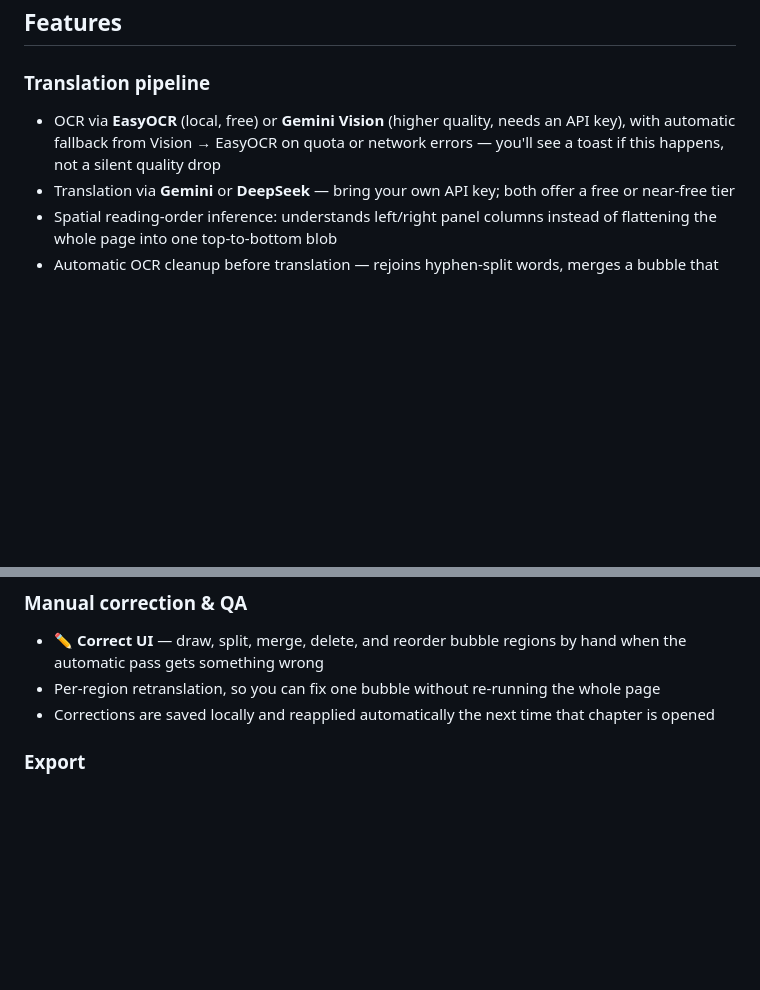
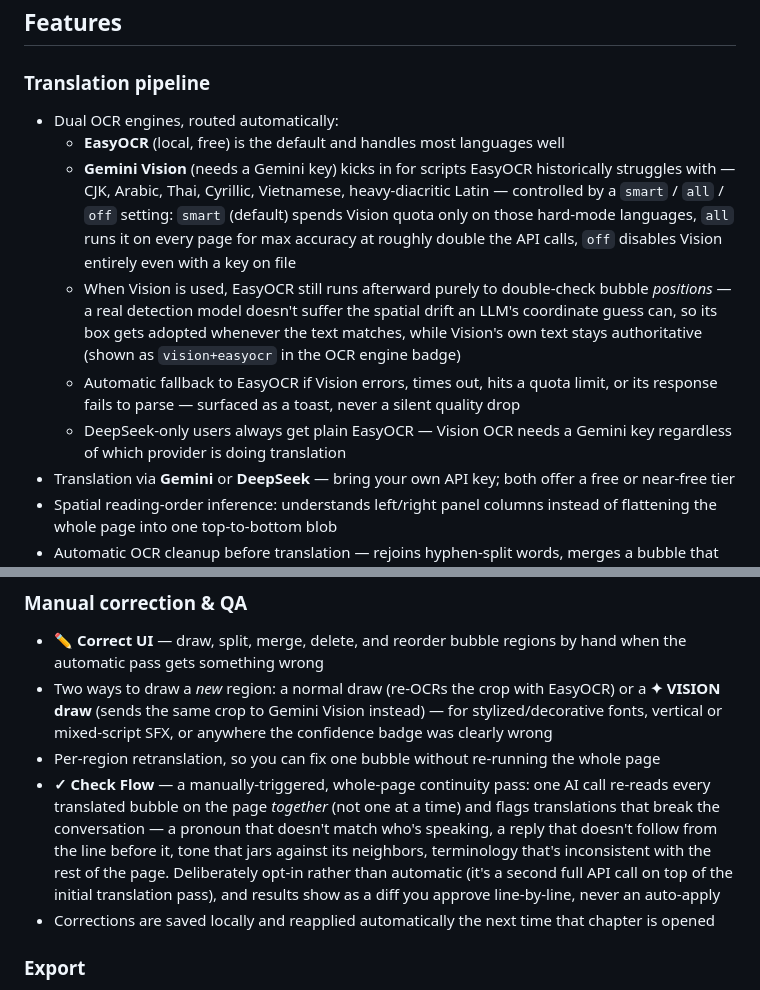
Before and after one commit to CommonDexterPeople/mangatl-reader-Absolute, a Markdown page: README.md, 2 parts joined by grey strips. GitHub-like rendering; blank space fills up the shorter version.

```diff
--- a/README.md
+++ b/README.md
@@ -35,7 +35,12 @@ and it hands you back the same chapter, readable in your language, in your brows
 ## Features
 
 ### Translation pipeline
-- OCR via **EasyOCR** (local, free) or **Gemini Vision** (higher quality, needs an API key), with automatic fallback from Vision → EasyOCR on quota or network errors — you'll see a toast if this happens, not a silent quality drop
+- Dual OCR engines, routed automatically:
+  - **EasyOCR** (local, free) is the default and handles most languages well
+  - **Gemini Vision** (needs a Gemini key) kicks in for scripts EasyOCR historically struggles with — CJK, Arabic, Thai, Cyrillic, Vietnamese, heavy-diacritic Latin — controlled by a `smart` / `all` / `off` setting: `smart` (default) spends Vision quota only on those hard-mode languages, `all` runs it on every page for max accuracy at roughly double the API calls, `off` disables Vision entirely even with a key on file
+  - When Vision is used, EasyOCR still runs afterward purely to double-check bubble *positions* — a real detection model doesn't suffer the spatial drift an LLM's coordinate guess can, so its box gets adopted whenever the text matches, while Vision's own text stays authoritative (shown as `vision+easyocr` in the OCR engine badge)
+  - Automatic fallback to EasyOCR if Vision errors, times out, hits a quota limit, or its response fails to parse — surfaced as a toast, never a silent quality drop
+  - DeepSeek-only users always get plain EasyOCR — Vision OCR needs a Gemini key regardless of which provider is doing translation
 - Translation via **Gemini** or **DeepSeek** — bring your own API key; both offer a free or near-free tier
 - Spatial reading-order inference: understands left/right panel columns instead of flattening the whole page into one top-to-bottom blob
 - Automatic OCR cleanup before translation — rejoins hyphen-split words, merges a bubble that got split into 2–3 OCR fragments, filters out single-character screentone noise
@@ -51,7 +56,9 @@ and it hands you back the same chapter, readable in your language, in your brows
 
 ### Manual correction & QA
 - **✏ Correct UI** — draw, split, merge, delete, and reorder bubble regions by hand when the automatic pass gets something wrong
+- Two ways to draw a *new* region: a normal draw (re-OCRs the crop with EasyOCR) or a **✦ VISION draw** (sends the same crop to Gemini Vision instead) — for stylized/decorative fonts, vertical or mixed-script SFX, or anywhere the confidence badge was clearly wrong
 - Per-region retranslation, so you can fix one bubble without re-running the whole page
+- **✓ Check Flow** — a manually-triggered, whole-page continuity pass: one AI call re-reads every translated bubble on the page *together* (not one at a time) and flags translations that break the conversation — a pronoun that doesn't match who's speaking, a reply that doesn't follow from the line before it, tone that jars against its neighbors, terminology that's inconsistent with the rest of the page. Deliberately opt-in rather than automatic (it's a second full API call on top of the initial translation pass), and results show as a diff you approve line-by-line, never an auto-apply
 - Corrections are saved locally and reapplied automatically the next time that chapter is opened
 
 ### Export
```
